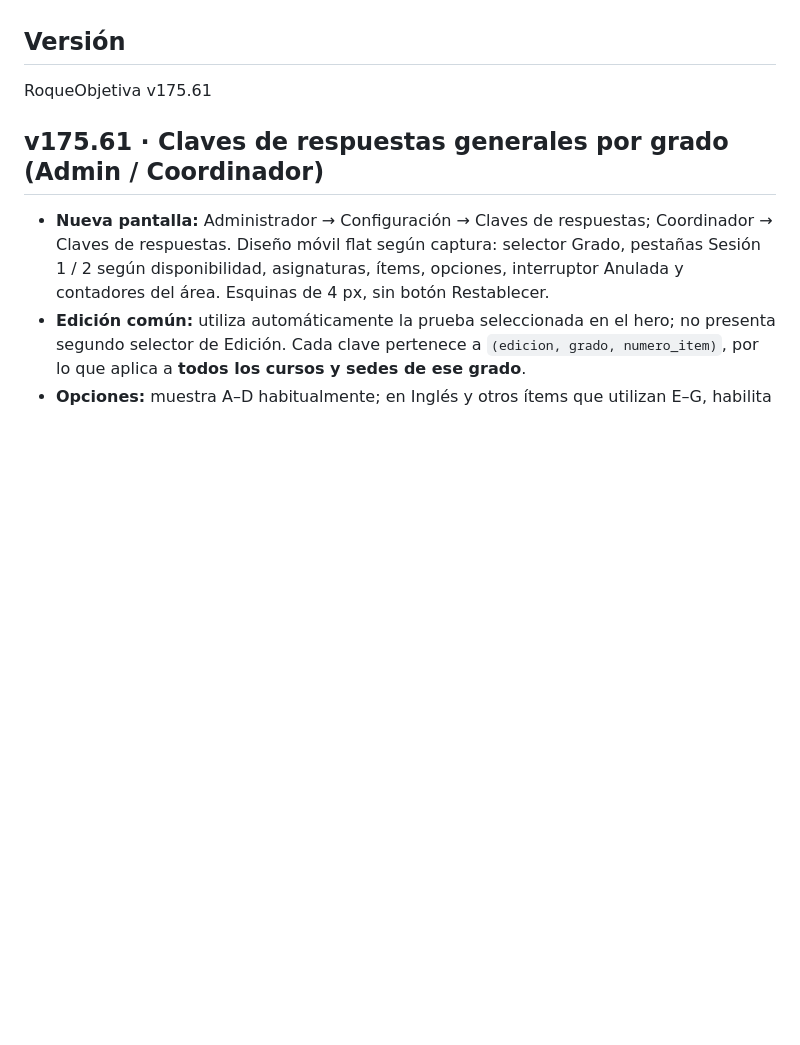
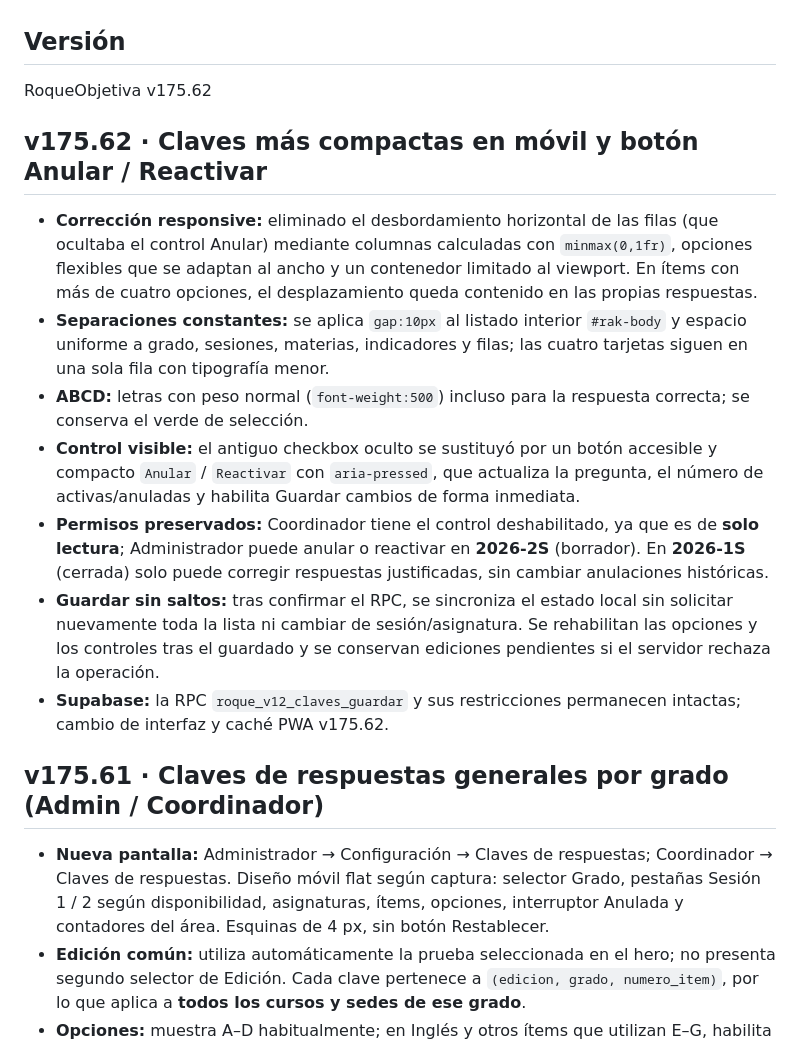
Before and after one commit to EncisoMath/RoqueObjetiva, a Markdown page: README.md, the part around the change. GitHub-like rendering; blank space fills up the shorter version.

Commit message:
v175.62: publicar UI compacta Claves, botón Anular y nueva caché PWA

```diff
--- a/README.md
+++ b/README.md
@@ -6,8 +6,18 @@ Permite a estudiantes, docentes y directivos revisar resultados académicos, pun
 
 ## Versión
 
-RoqueObjetiva v175.61
+RoqueObjetiva v175.62
 
+
+## v175.62 · Claves más compactas en móvil y botón Anular / Reactivar
+
+- **Corrección responsive:** eliminado el desbordamiento horizontal de las filas (que ocultaba el control Anular) mediante columnas calculadas con `minmax(0,1fr)`, opciones flexibles que se adaptan al ancho y un contenedor limitado al viewport. En ítems con más de cuatro opciones, el desplazamiento queda contenido en las propias respuestas.
+- **Separaciones constantes:** se aplica `gap:10px` al listado interior `#rak-body` y espacio uniforme a grado, sesiones, materias, indicadores y filas; las cuatro tarjetas siguen en una sola fila con tipografía menor.
+- **ABCD:** letras con peso normal (`font-weight:500`) incluso para la respuesta correcta; se conserva el verde de selección.
+- **Control visible:** el antiguo checkbox oculto se sustituyó por un botón accesible y compacto `Anular` / `Reactivar` con `aria-pressed`, que actualiza la pregunta, el número de activas/anuladas y habilita Guardar cambios de forma inmediata.
+- **Permisos preservados:** Coordinador tiene el control deshabilitado, ya que es de **solo lectura**; Administrador puede anular o reactivar en **2026-2S** (borrador). En **2026-1S** (cerrada) solo puede corregir respuestas justificadas, sin cambiar anulaciones históricas.
+- **Guardar sin saltos:** tras confirmar el RPC, se sincroniza el estado local sin solicitar nuevamente toda la lista ni cambiar de sesión/asignatura. Se rehabilitan las opciones y los controles tras el guardado y se conservan ediciones pendientes si el servidor rechaza la operación.
+- **Supabase:** la RPC `roque_v12_claves_guardar` y sus restricciones permanecen intactas; cambio de interfaz y caché PWA v175.62.
 
 ## v175.61 · Claves de respuestas generales por grado (Admin / Coordinador)
 
```
